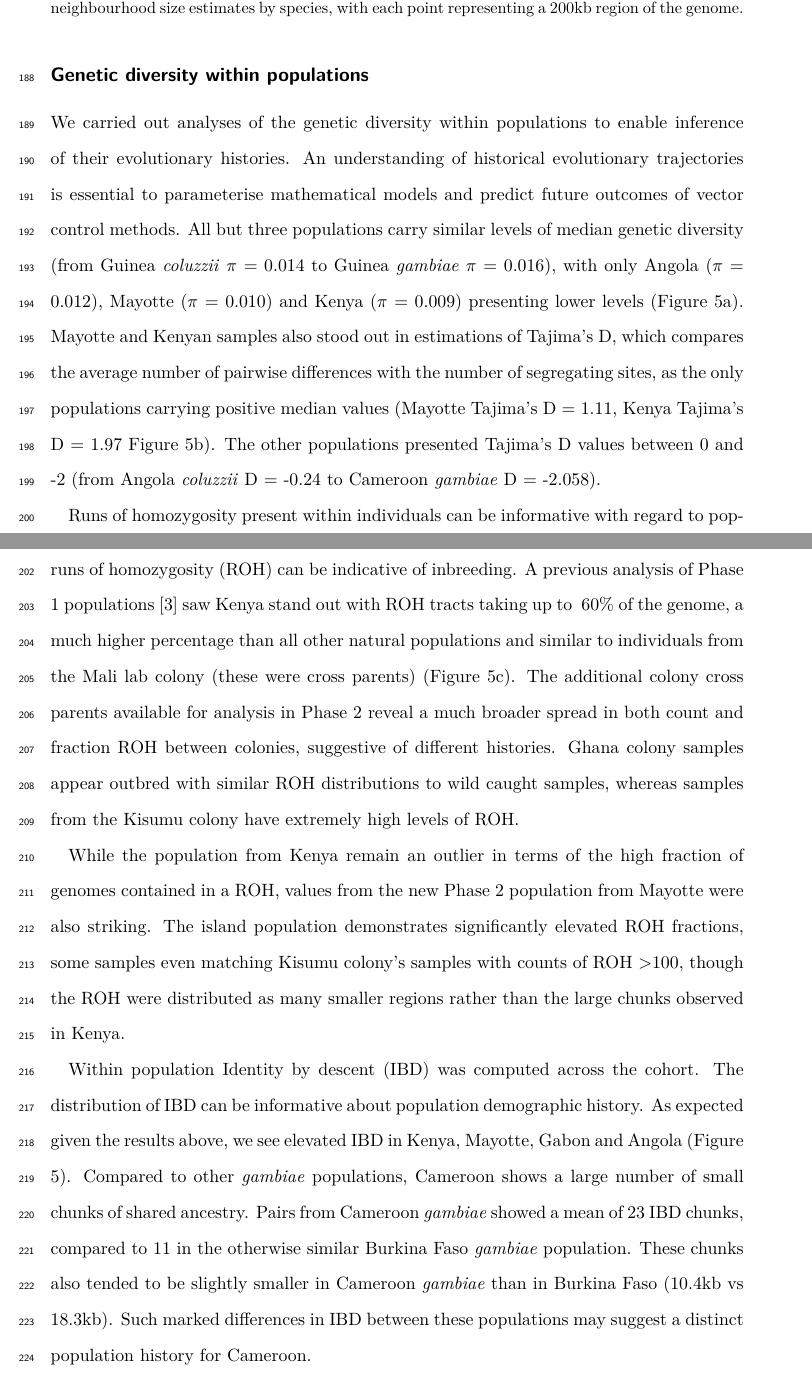
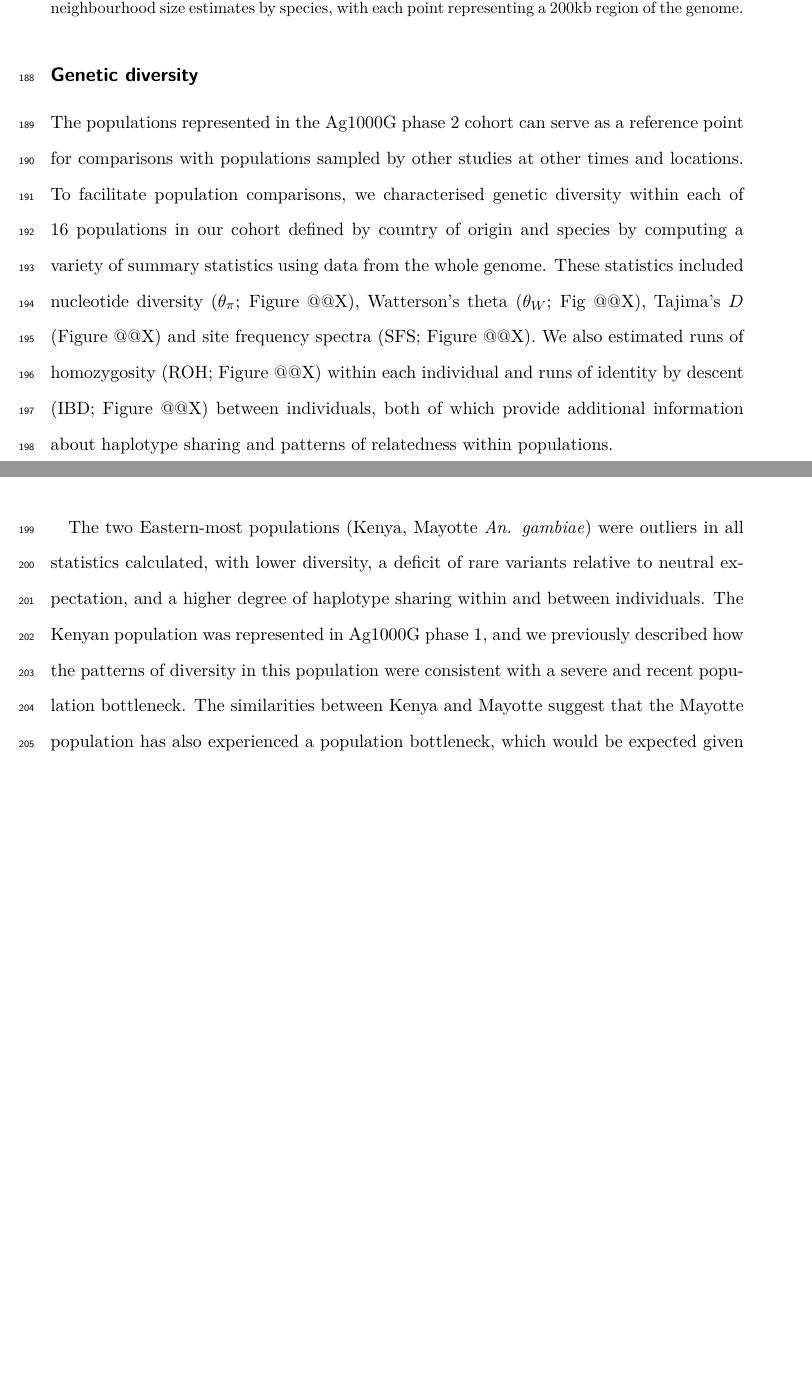
Before and after one commit to alimanfoo/ag1000g-phase2-data-paper, a LaTeX paper (main.tex): two parts of pages 9 and 10 of 29, joined at a grey line, cut so that both start at the same text, the shorter picture padded with empty space. Compiled offline with pdfLaTeX.

Commit message:
edit subsection on genetic diversity (#192)

```diff
--- a/main.tex
+++ b/main.tex
@@ -332,53 +332,18 @@ We caution, however, that we do not have representation of both species at all s
 \end{figure}
 
 
-\subsection*{Genetic diversity within populations}
+\subsection*{Genetic diversity}
 
-%%
-We carried out analyses of the genetic diversity within populations to enable inference of their evolutionary histories.
+
+%% Introduction to genetic diversity metrics.
 %
-An understanding of historical evolutionary trajectories is essential to parameterise mathematical models and predict future outcomes of vector control methods.
+The populations represented in the Ag1000G phase 2 cohort can serve as a reference point for comparisons with populations sampled by other studies at other times and locations.
 %
+To facilitate population comparisons, we characterised genetic diversity within each of 16 populations in our cohort defined by country of origin and species by computing a variety of summary statistics using data from the whole genome.
 %
-All but three populations carry similar levels of median genetic diversity (from Guinea \textit{coluzzii} $\pi$ = 0.014 to Guinea \textit{gambiae} $\pi$ = 0.016), with only Angola ($\pi$ = 0.012), Mayotte ($\pi$ = 0.010) and Kenya ($\pi$ = 0.009) presenting lower levels (Figure \ref{div}a).
+These statistics included nucleotide diversity ($\theta_{\pi}$; Figure @@X), Watterson's theta ($\theta_{W}$; Fig @@X), Tajima's $D$ (Figure @@X) and site frequency spectra (SFS; Figure @@X).
 %
-Mayotte and Kenyan samples also stood out in estimations of Tajima's D, which compares the average number of pairwise differences with the number of segregating sites, as the only populations carrying positive median values  (Mayotte Tajima's D = 1.11, Kenya Tajima's D = 1.97 Figure \ref{div}b).
-%
-The other populations presented Tajima's D values between 0 and -2 (from Angola \textit{coluzzii} D = -0.24 to Cameroon \textit{gambiae} D = -2.058).
-%%
-
-%%
-Runs of homozygosity present within individuals can be informative with regard to population demography.
-%
-Both high counts and high fractions of the genome with contiguous runs of homozygosity (ROH) can be indicative of inbreeding.
-%
-A previous analysis of Phase 1 populations \cite{Ag1000gConsortium2017} saw Kenya stand out with ROH tracts taking up to ~60\% of the genome, a much higher percentage than all other natural populations and similar to individuals from the  Mali lab colony (these were cross parents) (Figure \ref{div}c).
-%
-The additional colony cross parents available for analysis in Phase 2 reveal a much broader spread in both count and fraction ROH between colonies, suggestive of different histories.
-%
-Ghana colony samples appear outbred with similar ROH distributions to wild caught samples, whereas samples from the Kisumu colony have extremely high levels of ROH.
-%%
-
-%%
-While the population from Kenya remain an outlier in terms of the high fraction of genomes contained in a ROH, values from the new Phase 2 population from Mayotte were also striking.
-%
-The island population demonstrates significantly elevated ROH fractions, some samples even matching Kisumu colony's samples with counts of ROH >100, though the ROH were distributed as many smaller regions rather than the large chunks observed in Kenya.
-%%
-
-%%
-Within population Identity by descent (IBD) was computed across the cohort.
-%
-The distribution of IBD can be informative about population demographic history.
-%
-As expected given the results above, we see elevated IBD in Kenya, Mayotte, Gabon and Angola (Figure \ref{div}).
-%
-Compared to other \emph{gambiae} populations, Cameroon shows a large number of small chunks of shared ancestry.
-%
-Pairs from Cameroon \emph{gambiae} showed a mean of 23 IBD chunks, compared to 11 in the otherwise similar Burkina Faso \emph{gambiae} population.
-%
-These chunks also tended to be slightly smaller in Cameroon \emph{gambiae} than in Burkina Faso (10.4kb vs 18.3kb).
-%
-Such marked differences in IBD between these populations may suggest a distinct population history for Cameroon.
+We also estimated runs of homozygosity (ROH; Figure @@X) within each individual and runs of identity by descent (IBD; Figure @@X) between individuals, both of which provide additional information about haplotype sharing and patterns of relatedness within populations.
 %%
 
 
@@ -390,3 +355,11 @@ Such marked differences in IBD between these populations may suggest a distinct
 	\label{div}
 \end{figure}
 
+
+%% Summary of main patterns in the diversity data.
+%
+The two Eastern-most populations (Kenya, Mayotte \textit{An. gambiae}) were outliers in all statistics calculated, with lower diversity, a deficit of rare variants relative to neutral expectation, and a higher degree of haplotype sharing within and between individuals.
+%
+The Kenyan population was represented in Ag1000G phase 1, and we previously described how the patterns of diversity in this population were consistent with a severe and recent population bottleneck.
+%
+The similarities between Kenya and Mayotte suggest that the Mayotte population has also experienced a population bottleneck, which would be expected given that Mayotte is an offshore island and may have been colonised by \textit{An. gambiae} via a small number of founding events.
```
Also changed, not shown: main.tex (11 more changed lines).
